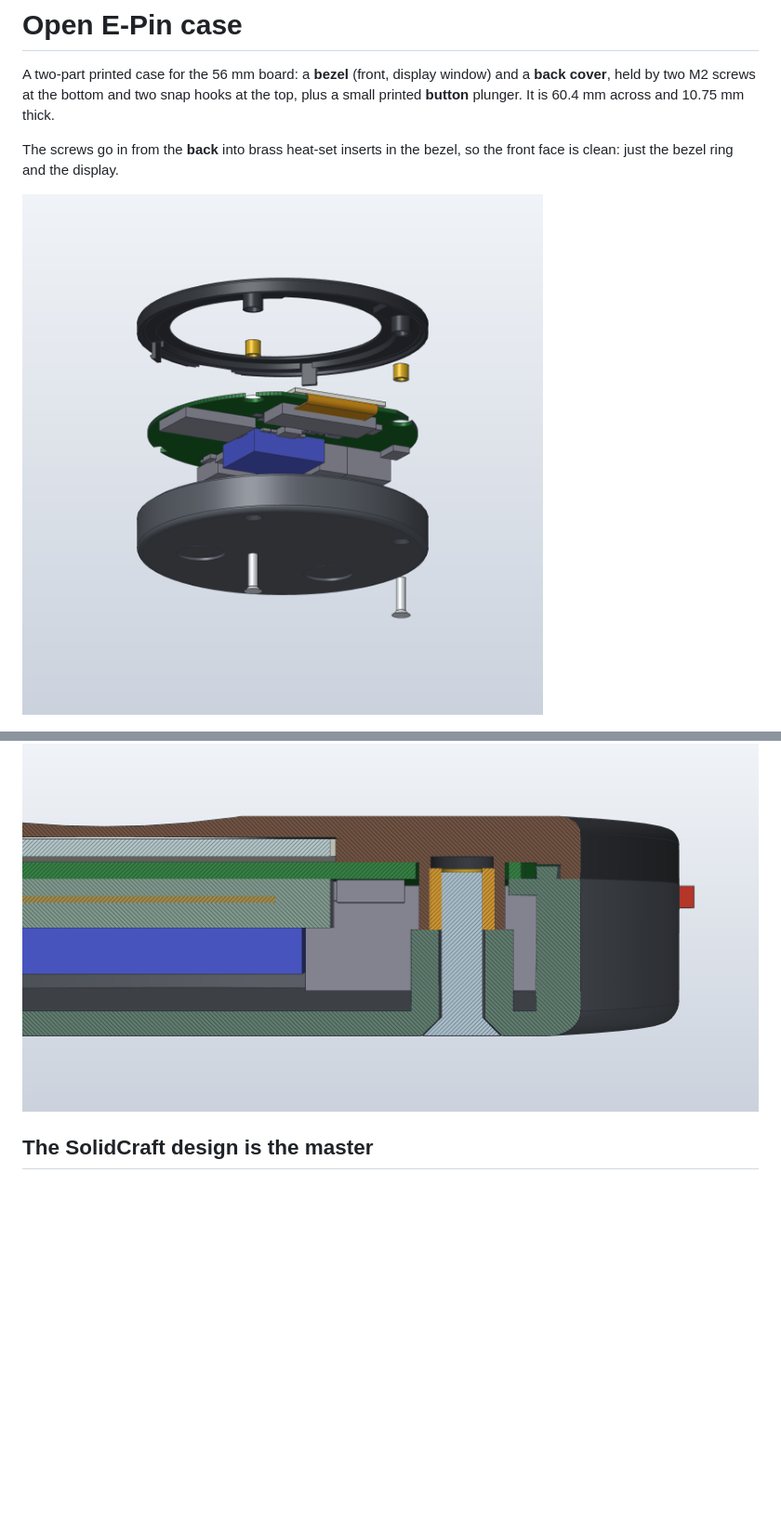
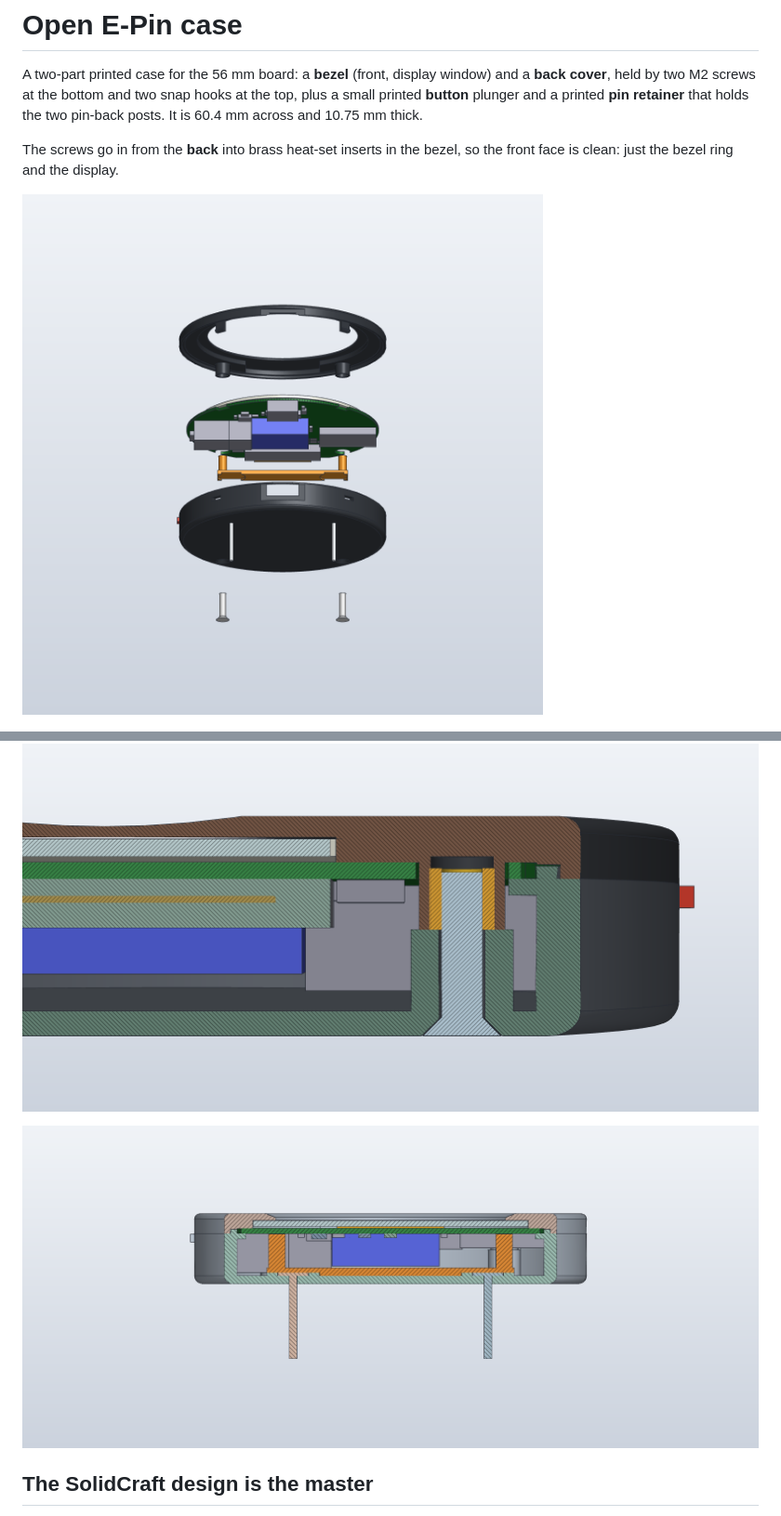
Before and after one commit to DevonHope/Open-E-Pin, a Markdown page: hardware/case/README.md, 2 parts joined by grey strips. Shown at 93% size. Drawn GitHub-style; pictures changed too: hardware/docs/case-exploded.png, hardware/docs/case-post-section.png (added); blank space fills up the shorter version.

```diff
--- a/hardware/case/README.md
+++ b/hardware/case/README.md
@@ -2,7 +2,7 @@
 
 A two-part printed case for the 56 mm board: a **bezel** (front, display window) and a
 **back cover**, held by two M2 screws at the bottom and two snap hooks at the top, plus a
-small printed **button** plunger. It is 60.4 mm across and 10.75 mm thick.
+small printed **button** plunger and a printed **pin retainer** that holds the two pin-back posts. It is 60.4 mm across and 10.75 mm thick.
 
 The screws go in from the **back** into brass heat-set inserts in the bezel, so the front face
 is clean: just the bezel ring and the display.
@@ -15,5 +15,7 @@ is clean: just the bezel ring and the display.
 
 ![Section through a screw (Y = -19.2): screw from the back, insert in the bezel boss, board between bezel and ledge](../docs/case-sections.png)
+
+![Section through both posts (Y = +16): post heads in their recesses inside the back cover, the retainer bar over them, its stand-offs up to the board](../docs/case-post-section.png)
 
 ## The SolidCraft design is the master
 
```
Also changed, not shown: other parts of hardware/case/README.md (+40 -12 lines), README.md (+4 -3 lines), hardware/docs/case-back.png, 8 other files.
